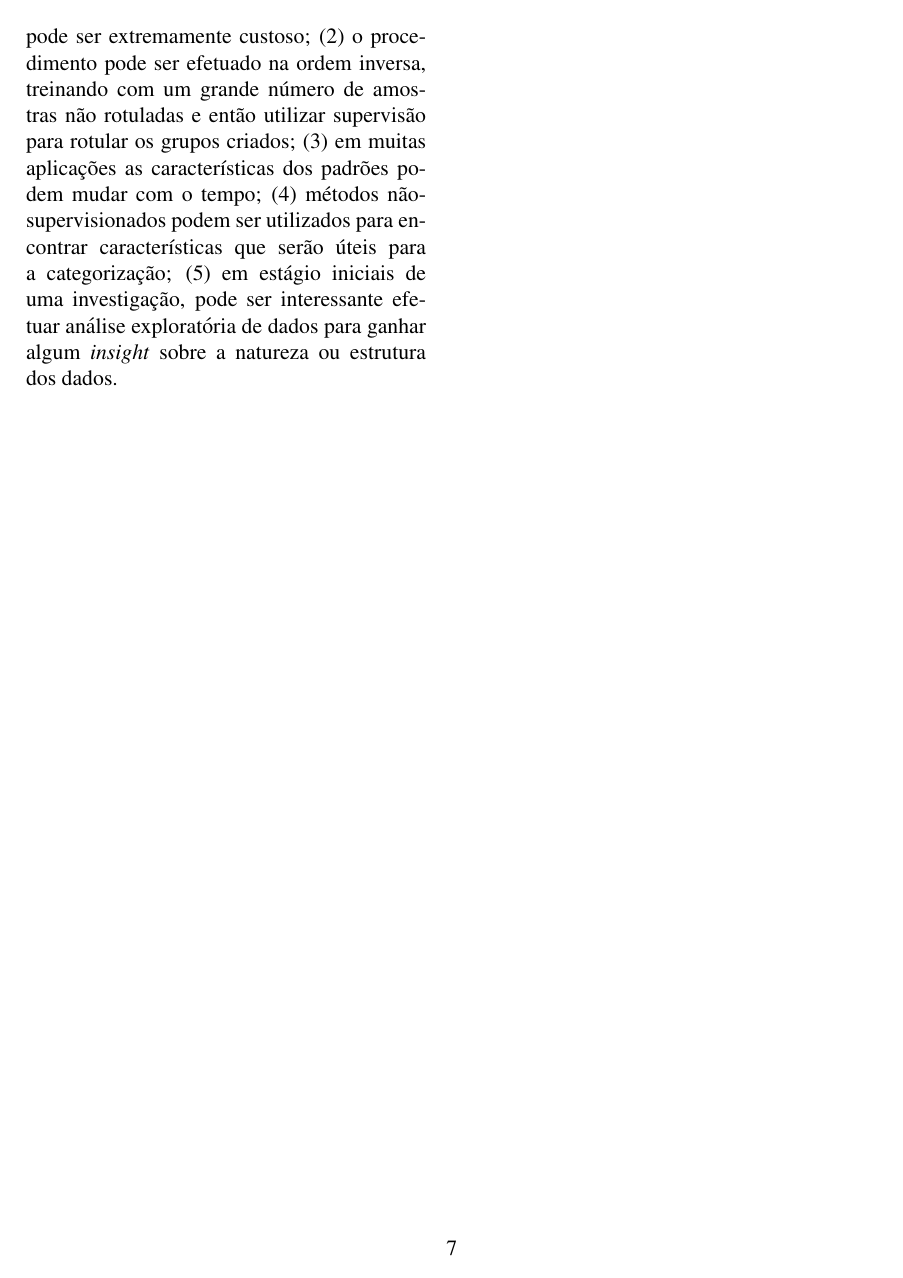
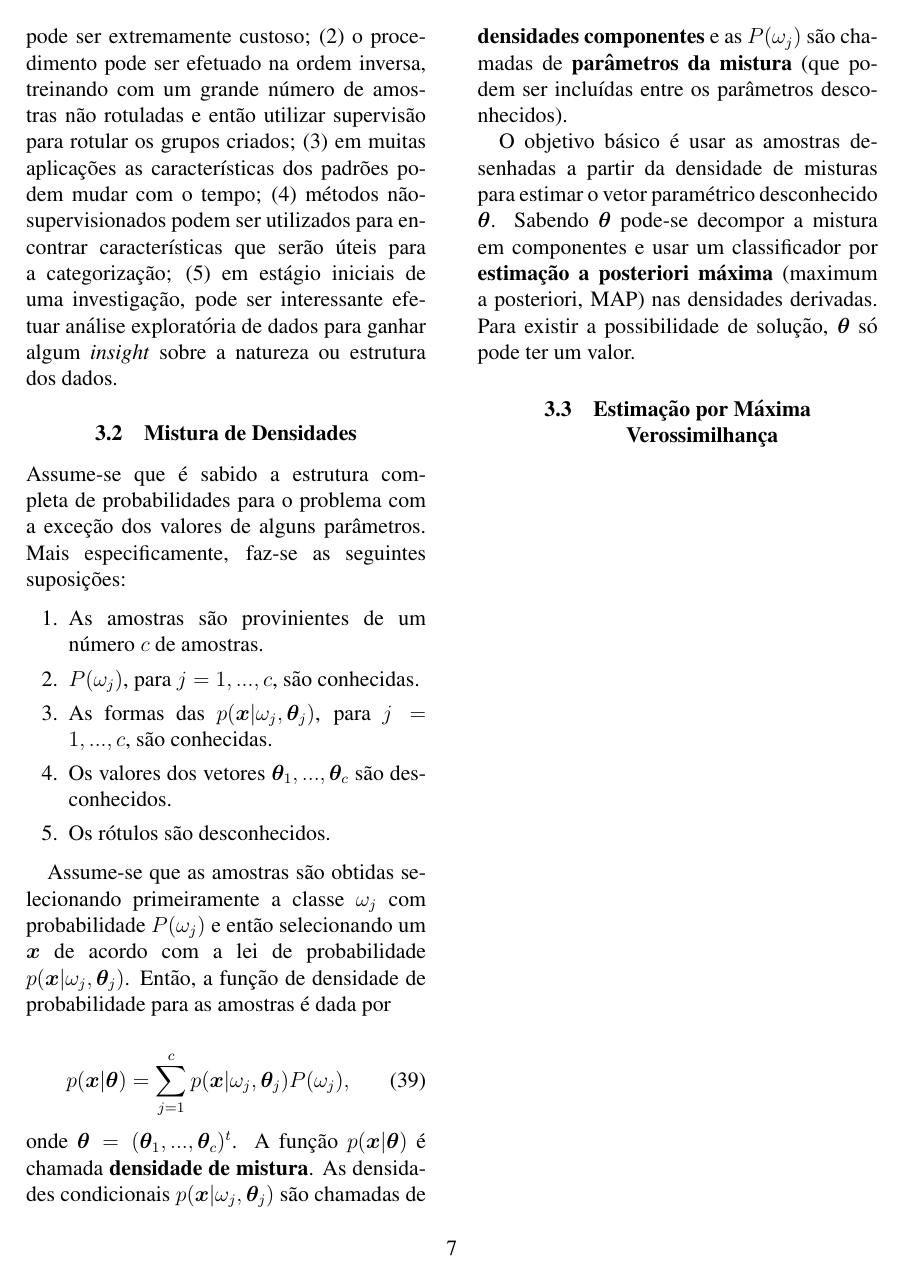
Before and after one commit to embatbr/resumo-aprendizagem, a LaTeX paper (docs/resumo.tex): page 7 of 7. Compiled offline with pdfLaTeX.

Commit message:
Seção 10.2 escrita.
Signed-off-by: Eduardo Tenorio <embatbr@gmail.com>

```diff
--- a/docs/resumo.tex
+++ b/docs/resumo.tex
@@ -443,4 +443,29 @@ Dando um salto de fé (embora esta seja demonstrável, diferente da cristã) e t
 
 Esta seção trata sobre aprendizado \textbf{não-supervisionado}, no qual as amostras não são rotuladas com suas classes. Existem pelo menos cinco razões básicas para utilizá-lo: (1) coletar e rotular um grande conjunto de dados pode ser extremamente custoso; (2) o procedimento pode ser efetuado na ordem inversa, treinando com um grande número de amostras não rotuladas e então utilizar supervisão para rotular os grupos criados; (3) em muitas aplicações as características dos padrões podem mudar com o tempo; (4) métodos não-supervisionados podem ser utilizados para encontrar características que serão úteis para a categorização; (5) em estágio iniciais de uma investigação, pode ser interessante efetuar análise exploratória de dados para ganhar algum \emph{insight} sobre a natureza ou estrutura dos dados.
 
+\subsection{Mistura de Densidades}
+
+Assume-se que é sabido a estrutura completa de probabilidades para o problema com a exceção dos valores de alguns parâmetros. Mais especificamente, faz-se as seguintes suposições:
+
+\begin{enumerate}\itemsep0pt
+    \item As amostras são provinientes de um número $c$ de amostras.
+    \item $P(\omega_j)$, para $j = 1, ..., c$, são conhecidas.
+    \item As formas das $p(\boldsymbol{x}|\omega_j, \boldsymbol{\theta}_j)$, para $j = 1, ..., c$, são conhecidas.
+    \item Os valores dos vetores $\boldsymbol{\theta}_1, ..., \boldsymbol{\theta}_c$ são desconhecidos.
+    \item Os rótulos são desconhecidos.
+\end{enumerate}
+
+Assume-se que as amostras são obtidas selecionando primeiramente a classe $\omega_j$ com probabilidade $P(\omega_j)$ e então selecionando um $\boldsymbol{x}$ de acordo com a lei de probabilidade $p(\boldsymbol{x}|\omega_j, \boldsymbol{\theta}_j)$. Então, a função de densidade de probabilidade para as amostras é dada por
+
+\begin{equation}
+    p(\boldsymbol{x}|\boldsymbol{\theta}) = \sum_{j=1}^c p(\boldsymbol{x}|\omega_j, \boldsymbol{\theta}_j) P(\omega_j),
+    \label{eq:pdf_mixtures}
+\end{equation}
+
+\noindent onde $\boldsymbol{\theta} = (\boldsymbol{\theta}_1, ..., \boldsymbol{\theta}_c)^t$. A função $p(\boldsymbol{x}|\boldsymbol{\theta})$ é chamada \textbf{densidade de mistura}. As densidades condicionais $p(\boldsymbol{x}|\omega_j, \boldsymbol{\theta}_j)$ são chamadas de \textbf{densidades componentes} e as $P(\omega_j)$ são chamadas de \textbf{parâmetros da mistura} (que podem ser incluídas entre os parâmetros desconhecidos).
+
+O objetivo básico é usar as amostras desenhadas a partir da densidade de misturas para estimar o vetor paramétrico desconhecido $\boldsymbol{\theta}$. Sabendo $\boldsymbol{\theta}$ pode-se decompor a mistura em componentes e usar um classificador por \textbf{estimação a posteriori máxima} (maximum a posteriori, MAP) nas densidades derivadas. Para existir a possibilidade de solução, $\boldsymbol{\theta}$ só pode ter um valor.
+
+\subsection{Estimação por Máxima Verossimilhança}
+
 \end{document}
```
Also changed, not shown: docs/resumo.pdf.
